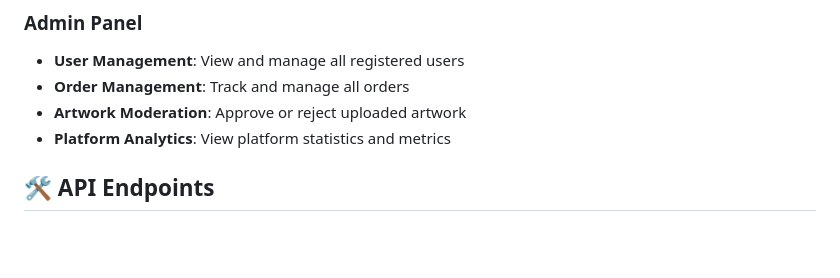
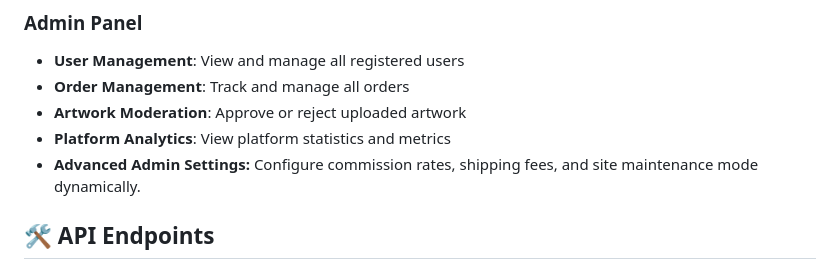
Before and after one commit to yadhu-tj/ART-BAY, a Markdown page: README.md, the part around the change. Drawn GitHub-style; blank space fills up the shorter version.

Commit message:
Add advanced admin settings for dynamic configuration of commission rates, shipping fees, and maintenance mode

```diff
--- a/README.md
+++ b/README.md
@@ -186,6 +186,7 @@ EMAIL_CONFIG = {
 - **Order Management**: Track and manage all orders
 - **Artwork Moderation**: Approve or reject uploaded artwork
 - **Platform Analytics**: View platform statistics and metrics
+- **Advanced Admin Settings:** Configure commission rates, shipping fees, and site maintenance mode dynamically.
 
 ## 🛠️ API Endpoints
 
```
